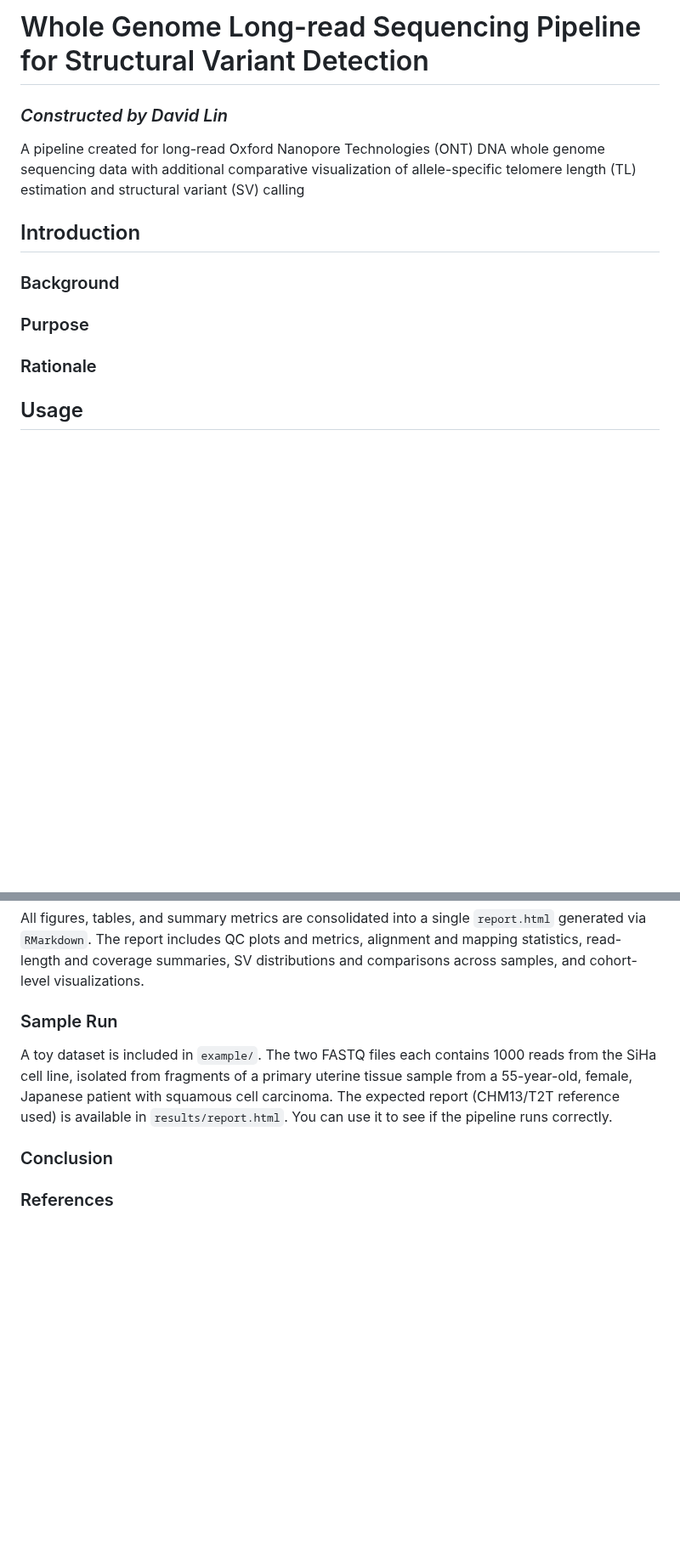
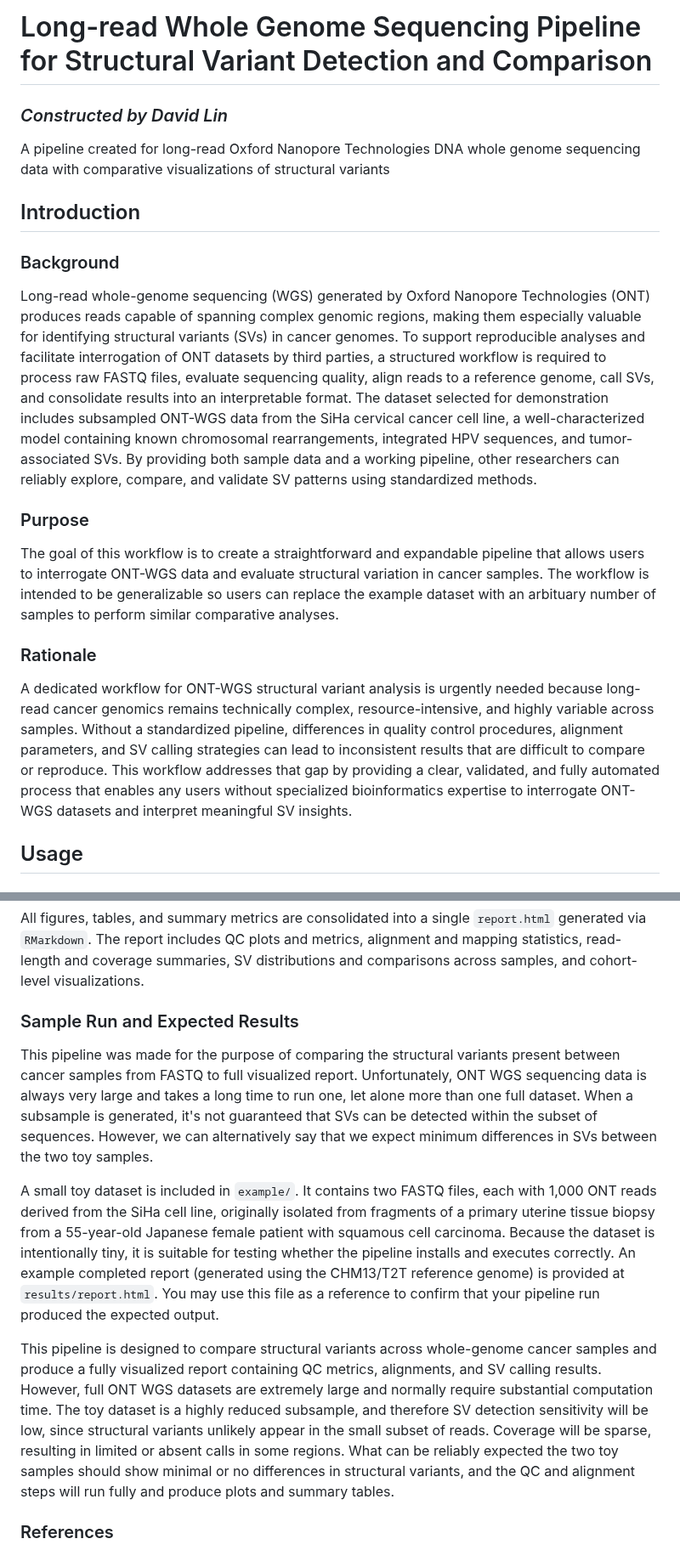
Before and after one commit to davidlin5922/ontwgs_pipeline, a Markdown page: README.md, 2 parts joined by grey strips. Shown at 85% size. Rendered like a GitHub page; blank space fills up the shorter version.

```diff
--- a/README.md
+++ b/README.md
@@ -1,13 +1,19 @@
-# Whole Genome Long-read Sequencing Pipeline for Structural Variant Detection
+# Long-read Whole Genome Sequencing Pipeline for Structural Variant Detection and Comparison
 ### *Constructed by David Lin*
-A pipeline created for long-read Oxford Nanopore Technologies (ONT) DNA whole genome sequencing data with additional comparative visualization of allele-specific telomere length (TL) estimation and structural variant (SV) calling
+A pipeline created for long-read Oxford Nanopore Technologies DNA whole genome sequencing data with comparative visualizations of structural variants
 ## Introduction
 
 ### Background
 
+Long-read whole-genome sequencing (WGS) generated by Oxford Nanopore Technologies (ONT) produces reads capable of spanning complex genomic regions, making them especially valuable for identifying structural variants (SVs) in cancer genomes. To support reproducible analyses and facilitate interrogation of ONT datasets by third parties, a structured workflow is required to process raw FASTQ files, evaluate sequencing quality, align reads to a reference genome, call SVs, and consolidate results into an interpretable format. The dataset selected for demonstration includes subsampled ONT-WGS data from the SiHa cervical cancer cell line, a well-characterized model containing known chromosomal rearrangements, integrated HPV sequences, and tumor-associated SVs. By providing both sample data and a working pipeline, other researchers can reliably explore, compare, and validate SV patterns using standardized methods.
+
 ### Purpose
 
+The goal of this workflow is to create a  straightforward and expandable pipeline that allows users to interrogate ONT-WGS data and evaluate structural variation in cancer samples. The workflow is intended to be generalizable so users can replace the example dataset with an arbituary number of samples to perform similar comparative analyses.
+
 ### Rationale
+
+A dedicated workflow for ONT-WGS structural variant analysis is urgently needed because long-read cancer genomics remains technically complex, resource-intensive, and highly variable across samples. Without a standardized pipeline, differences in quality control procedures, alignment parameters, and SV calling strategies can lead to inconsistent results that are difficult to compare or reproduce. This workflow addresses that gap by providing a clear, validated, and fully automated process that enables any users without specialized bioinformatics expertise to interrogate ONT-WGS datasets and interpret meaningful SV insights.
 
 ## Usage
 
@@ -145,10 +151,13 @@ SVs are called using `Sniffles2`, which was designed for long-read data. The pip
 All figures, tables, and summary metrics are consolidated into a single `report.html` generated via `RMarkdown`.
 The report includes QC plots and metrics, alignment and mapping statistics, read-length and coverage summaries, SV distributions and comparisons across samples, and cohort-level visualizations.
 
-### Sample Run
+### Sample Run and Expected Results
 
-A toy dataset is included in `example/`. The two FASTQ files each contains 1000 reads from the SiHa cell line, isolated from fragments of a primary uterine tissue sample from a 55-year-old, female, Japanese patient with squamous cell carcinoma. The expected report (CHM13/T2T reference used) is available in `results/report.html`. You can use it to see if the pipeline runs correctly.
+This pipeline was made for the purpose of comparing the structural variants present between cancer samples from FASTQ to full visualized report. Unfortunately, ONT WGS sequencing data is always very large and takes a long time to run one, let alone more than one full dataset. When a subsample is generated, it's not guaranteed that SVs can be detected within the subset of sequences. However, we can alternatively say that we expect minimum differences in SVs between the two toy samples.
 
-### Conclusion
+
+A small toy dataset is included in `example/`. It contains two FASTQ files, each with 1,000 ONT reads derived from the SiHa cell line, originally isolated from fragments of a primary uterine tissue biopsy from a 55-year-old Japanese female patient with squamous cell carcinoma. Because the dataset is intentionally tiny, it is suitable for testing whether the pipeline installs and executes correctly. An example completed report (generated using the CHM13/T2T reference genome) is provided at `results/report.html`. You may use this file as a reference to confirm that your pipeline run produced the expected output.
+
+This pipeline is designed to compare structural variants across whole-genome cancer samples and produce a fully visualized report containing QC metrics, alignments, and SV calling results. However, full ONT WGS datasets are extremely large and normally require substantial computation time. The toy dataset is a highly reduced subsample, and therefore SV detection sensitivity will be low, since structural variants unlikely appear in the small subset of reads. Coverage will be sparse, resulting in limited or absent calls in some regions. What can be reliably expected the two toy samples should show minimal or no differences in structural variants, and the QC and alignment steps will run fully and produce plots and summary tables.
 
 ### References
```
Also changed, not shown: other parts of README.md (+1 -1 lines).
